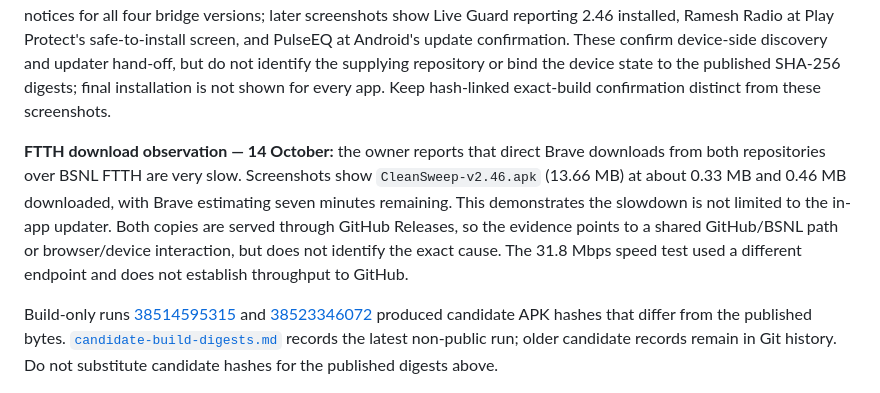
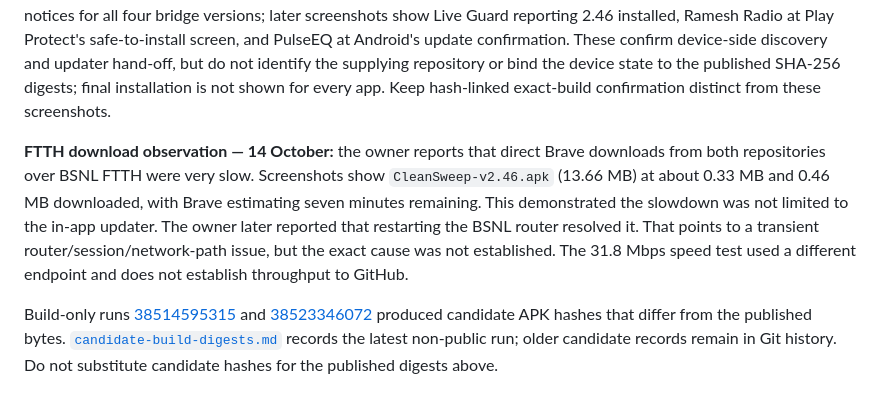
Before and after one commit to universalrp2003/InternetRadio, a Markdown page: docs/published-release-digests.md, the part around the change. Drawn GitHub-style.

Commit message:
docs: note FTTH recovery after router restart [skip ci]
Co-authored-by: arena-agent <297053741+arena-agent@users.noreply.github.com>

```diff
--- a/docs/published-release-digests.md
+++ b/docs/published-release-digests.md
@@ -13,7 +13,7 @@ The latest stable batch was built, verified and published by GitHub Actions run
 
 The post-publication GitHub API check confirmed that all eight release records are public, stable (not drafts or prereleases), and have canonical release-page and APK-download URLs. For each app, the destination release is newer than the bridge version, and its asset name, byte size and SHA-256 digest match the `InternetRadio` copy exactly. The APK updaters check `RP-Android-Apps` first and `InternetRadio` second; when an otherwise-valid version is present in both, the new repository has priority. Owner-provided phone screenshots dated 14 October show update-available notices for all four bridge versions; later screenshots show Live Guard reporting 2.46 installed, Ramesh Radio at Play Protect's safe-to-install screen, and PulseEQ at Android's update confirmation. These confirm device-side discovery and updater hand-off, but do not identify the supplying repository or bind the device state to the published SHA-256 digests; final installation is not shown for every app. Keep hash-linked exact-build confirmation distinct from these screenshots.
 
-**FTTH download observation — 14 October:** the owner reports that direct Brave downloads from both repositories over BSNL FTTH are very slow. Screenshots show `CleanSweep-v2.46.apk` (13.66 MB) at about 0.33 MB and 0.46 MB downloaded, with Brave estimating seven minutes remaining. This demonstrates the slowdown is not limited to the in-app updater. Both copies are served through GitHub Releases, so the evidence points to a shared GitHub/BSNL path or browser/device interaction, but does not identify the exact cause. The 31.8 Mbps speed test used a different endpoint and does not establish throughput to GitHub.
+**FTTH download observation — 14 October:** the owner reports that direct Brave downloads from both repositories over BSNL FTTH were very slow. Screenshots show `CleanSweep-v2.46.apk` (13.66 MB) at about 0.33 MB and 0.46 MB downloaded, with Brave estimating seven minutes remaining. This demonstrated the slowdown was not limited to the in-app updater. The owner later reported that restarting the BSNL router resolved it. That points to a transient router/session/network-path issue, but the exact cause was not established. The 31.8 Mbps speed test used a different endpoint and does not establish throughput to GitHub.
 
 Build-only runs [38514595315](https://github.com/universalrp2003/InternetRadio/actions/runs/38514595315) and [38523346072](https://github.com/universalrp2003/InternetRadio/actions/runs/38523346072) produced candidate APK hashes that differ from the published bytes. [`candidate-build-digests.md`](candidate-build-digests.md) records the latest non-public run; older candidate records remain in Git history. Do not substitute candidate hashes for the published digests above.
 
```
